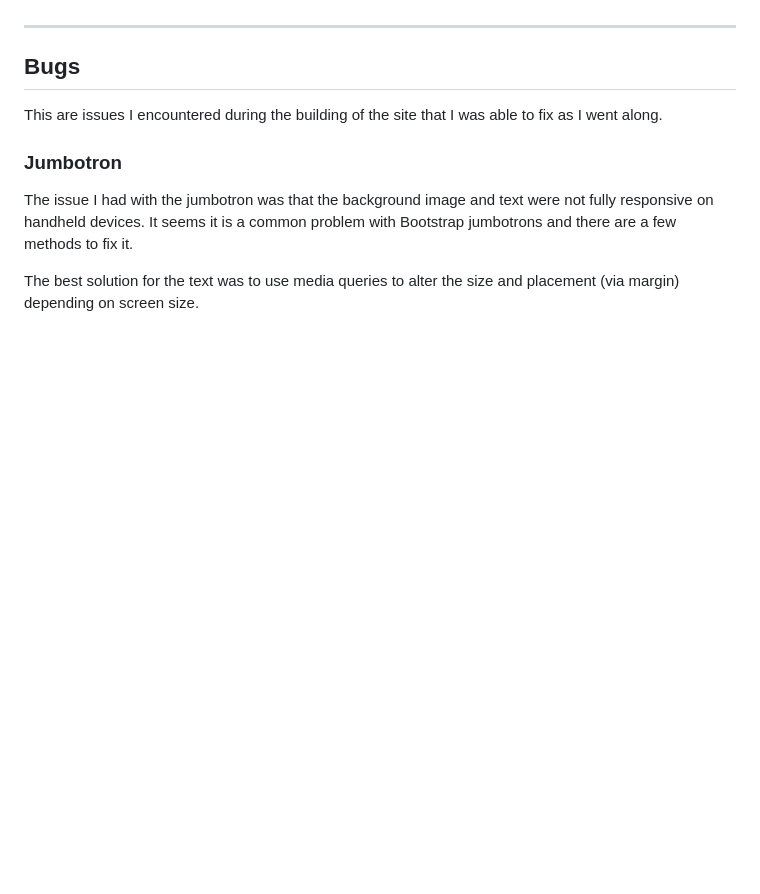
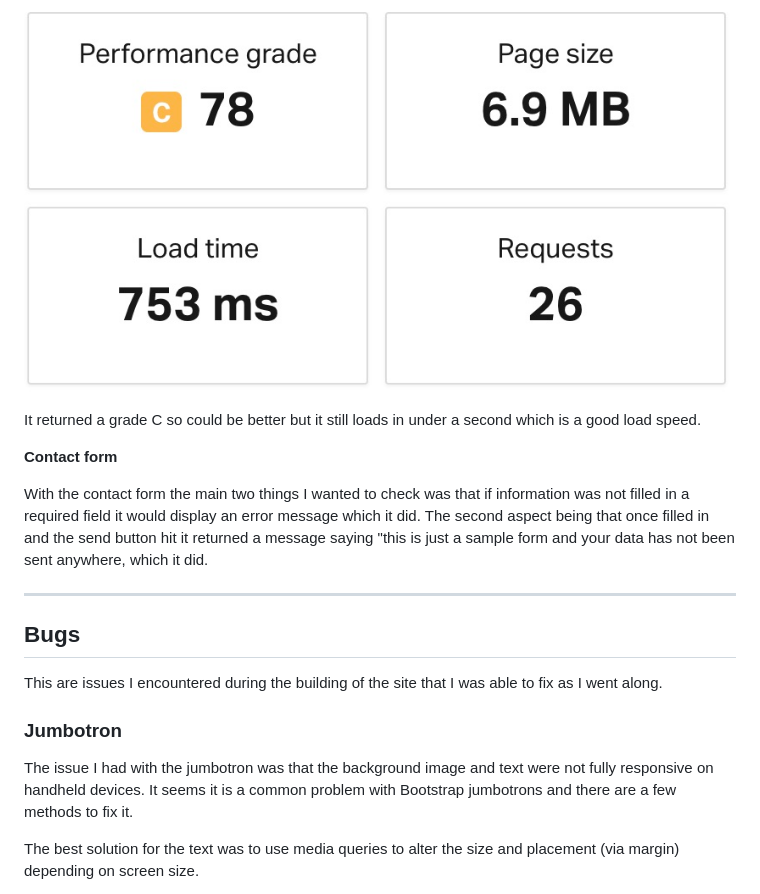
Before and after one commit to Code-Institute-Submissions/African-Explorers, a Markdown page: README.md, the part around the change printed below. Rendered like a GitHub page; pictures changed too: assets/images/page-speed.jpg (added); blank space fills up the shorter version.

```diff
--- a/README.md
+++ b/README.md
@@ -220,3 +256,11 @@ After fixing these issues the results returned as no errors.
+![Speed](/assets/images/page-speed.jpg)
+
+It returned a grade C so could be better but it still loads in under a second which is a good load speed.
+
+**Contact form**
+
+With the contact form the main two things I wanted to check was that if information was not filled in a required field it would display an error message which it did. The second aspect being that once filled in and the send button hit it
+returned a message saying "this is just a sample form and your data has not been sent anywhere, which it did.
 
 ---
 
```
Also changed, not shown: other parts of README.md (+44 -8 lines), assets/images/Manual-Testing.jpg (added).
